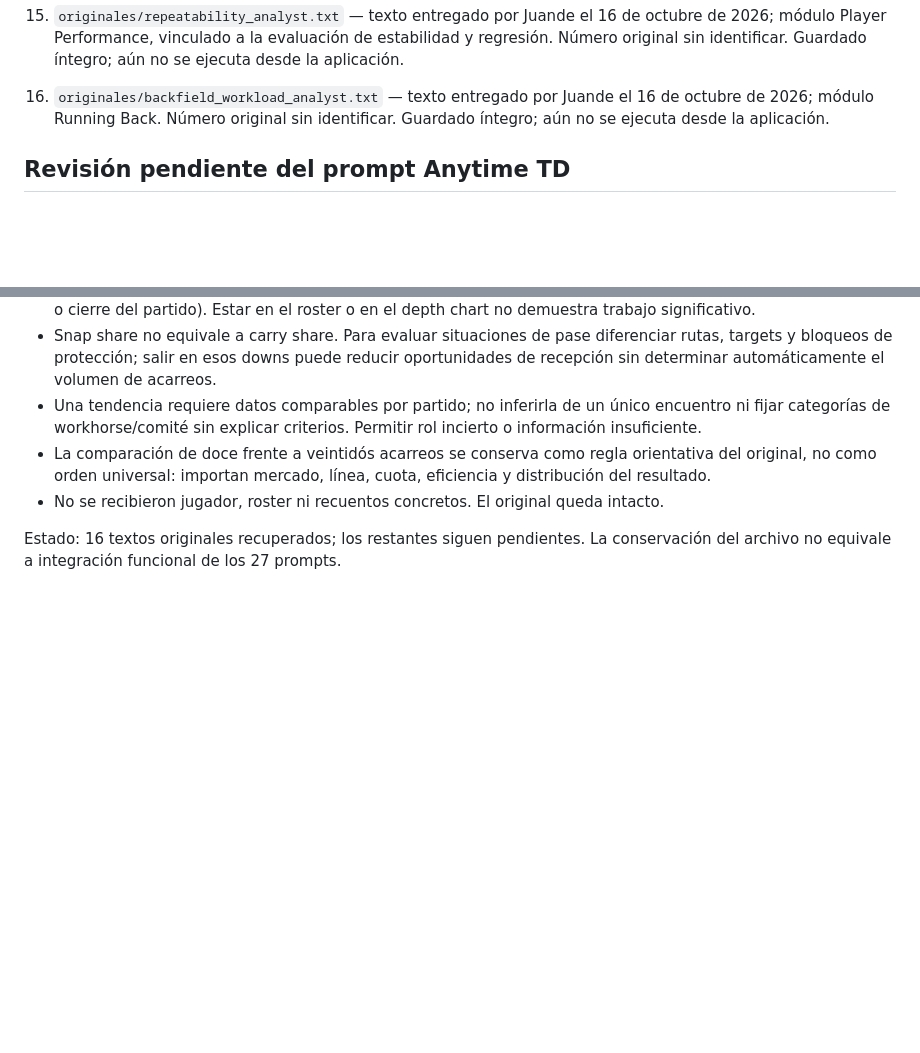
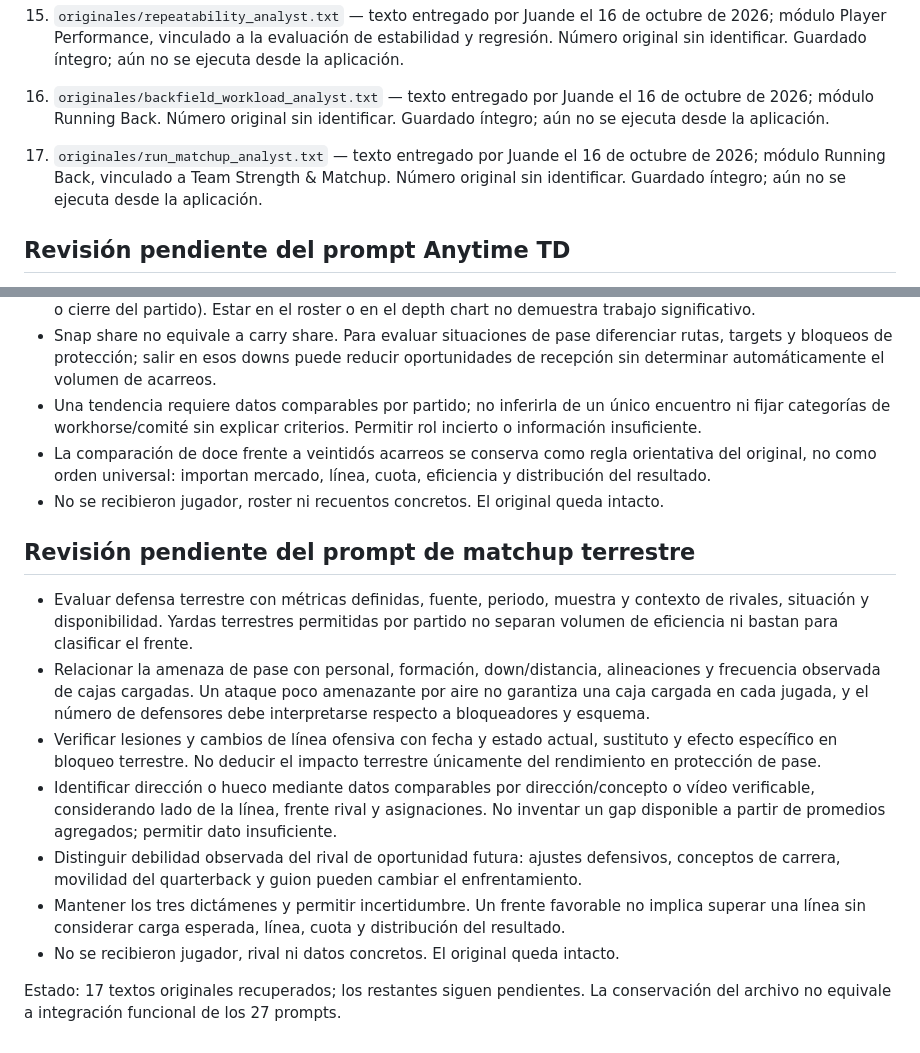
Before and after one commit to juandechaires-coder/sistema-juande-3-pruebas, a Markdown page: prompts/README.md, 2 parts joined by grey strips. GitHub-like rendering; blank space fills up the shorter version.

Commit message:
Catalogar 17 prompts recuperados y criterios de matchup terrestre

```diff
--- a/prompts/README.md
+++ b/prompts/README.md
@@ -31,6 +31,8 @@
 15. `originales/repeatability_analyst.txt` — texto entregado por Juande el 16 de octubre de 2026; módulo Player Performance, vinculado a la evaluación de estabilidad y regresión. Número original sin identificar. Guardado íntegro; aún no se ejecuta desde la aplicación.
 
 16. `originales/backfield_workload_analyst.txt` — texto entregado por Juande el 16 de octubre de 2026; módulo Running Back. Número original sin identificar. Guardado íntegro; aún no se ejecuta desde la aplicación.
+
+17. `originales/run_matchup_analyst.txt` — texto entregado por Juande el 16 de octubre de 2026; módulo Running Back, vinculado a Team Strength & Matchup. Número original sin identificar. Guardado íntegro; aún no se ejecuta desde la aplicación.
 
 ## Revisión pendiente del prompt Anytime TD
 
@@ -196,4 +198,14 @@
 - La comparación de doce frente a veintidós acarreos se conserva como regla orientativa del original, no como orden universal: importan mercado, línea, cuota, eficiencia y distribución del resultado.
 - No se recibieron jugador, roster ni recuentos concretos. El original queda intacto.
 
-Estado: 16 textos originales recuperados; los restantes siguen pendientes. La conservación del archivo no equivale a integración funcional de los 27 prompts.
+## Revisión pendiente del prompt de matchup terrestre
+
+- Evaluar defensa terrestre con métricas definidas, fuente, periodo, muestra y contexto de rivales, situación y disponibilidad. Yardas terrestres permitidas por partido no separan volumen de eficiencia ni bastan para clasificar el frente.
+- Relacionar la amenaza de pase con personal, formación, down/distancia, alineaciones y frecuencia observada de cajas cargadas. Un ataque poco amenazante por aire no garantiza una caja cargada en cada jugada, y el número de defensores debe interpretarse respecto a bloqueadores y esquema.
+- Verificar lesiones y cambios de línea ofensiva con fecha y estado actual, sustituto y efecto específico en bloqueo terrestre. No deducir el impacto terrestre únicamente del rendimiento en protección de pase.
+- Identificar dirección o hueco mediante datos comparables por dirección/concepto o vídeo verificable, considerando lado de la línea, frente rival y asignaciones. No inventar un gap disponible a partir de promedios agregados; permitir dato insuficiente.
+- Distinguir debilidad observada del rival de oportunidad futura: ajustes defensivos, conceptos de carrera, movilidad del quarterback y guion pueden cambiar el enfrentamiento.
+- Mantener los tres dictámenes y permitir incertidumbre. Un frente favorable no implica superar una línea sin considerar carga esperada, línea, cuota y distribución del resultado.
+- No se recibieron jugador, rival ni datos concretos. El original queda intacto.
+
+Estado: 17 textos originales recuperados; los restantes siguen pendientes. La conservación del archivo no equivale a integración funcional de los 27 prompts.
```
